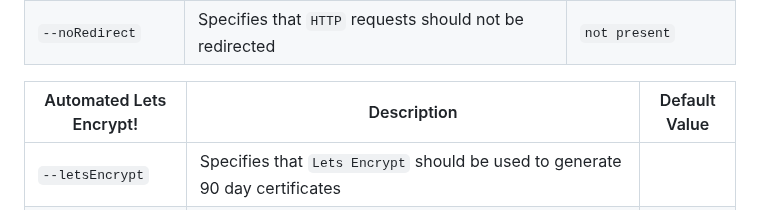
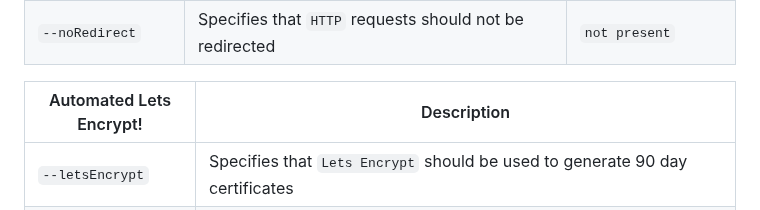
Before and after one commit to FirstTimeEZ/server-ssl, a Markdown page: README.md, the part around the change. Drawn GitHub-style.

```diff
--- a/README.md
+++ b/README.md
@@ -59,8 +59,8 @@ To use `server-ssl.js` in production you will need to provide arguments, they ar
 | `--entry=`     | Specifies the page to use for the entry point | `"index.html"` |
 | `--noRedirect` | Specifies that `HTTP` requests should not be redirected | `not present` |
 
-| Automated Lets Encrypt!       | Description                                      | Default Value         |
-|-------------------------|----------------------------------|-----------------------|
+| Automated Lets Encrypt!       | Description                                      |
+|-------------------------|----------------------------------|
 | `--letsEncrypt` | Specifies that `Lets Encrypt` should be used to generate 90 day certificates |
 | `--domains=` | Specifies the domains to generate certificates for, this can not include wild cards, eg. `--domains=["www.ssl.boats","ssl.boats"]` |
 | `--generateAnyway` | Specifies that certificates should always be generated when the server starts, this could get you rate limited |
```
